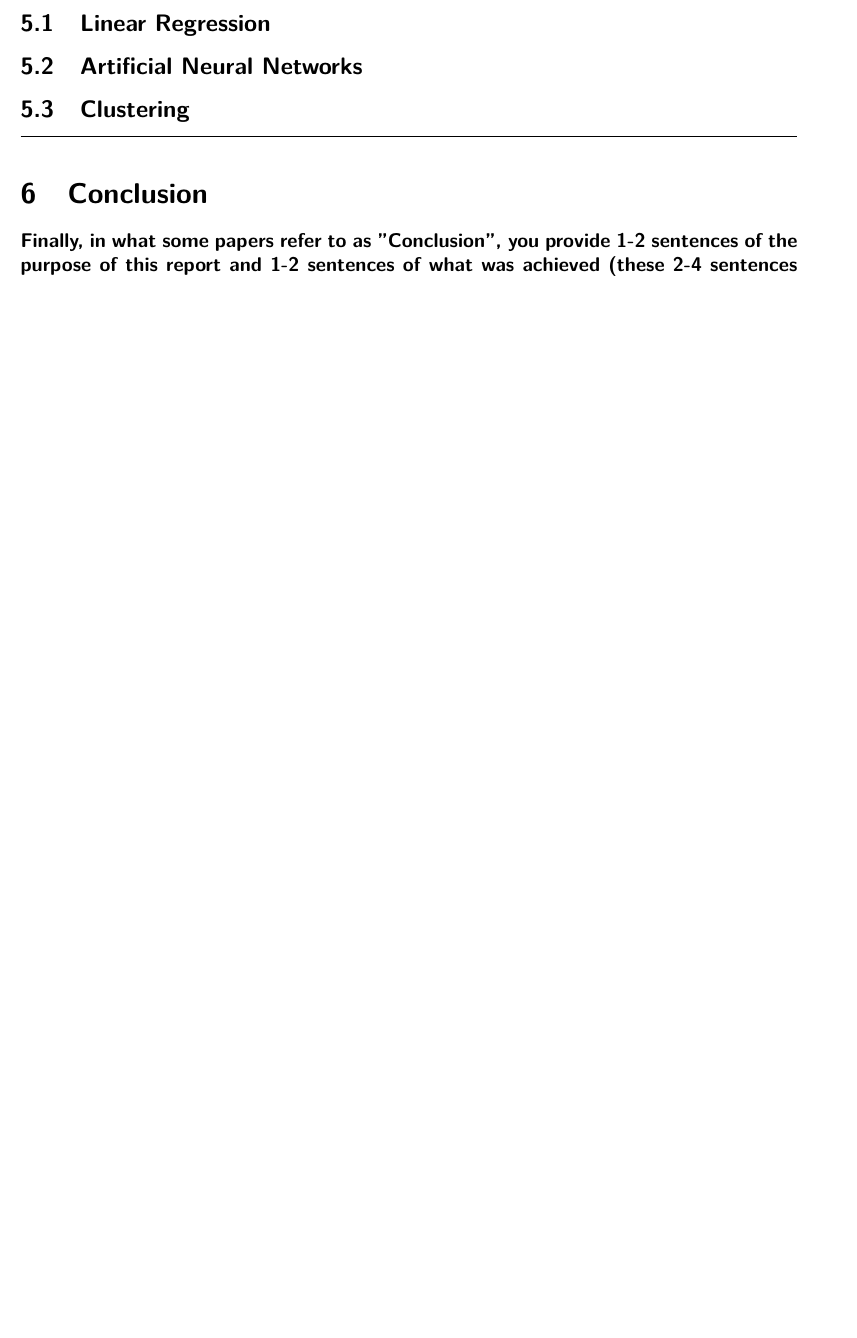
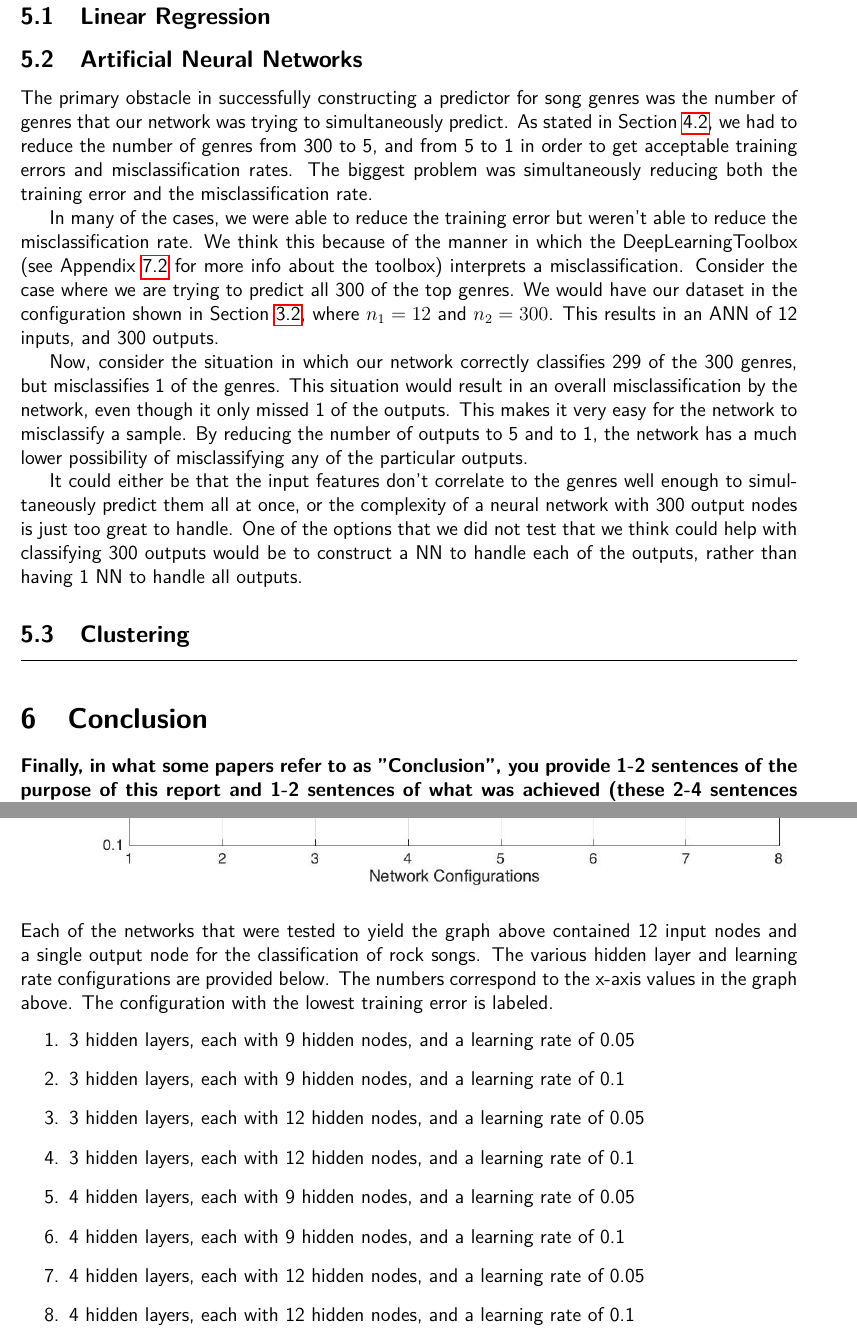
Before and after one commit to mrhampson/MUSE, a LaTeX document (report/document.tex): part of page 7 of 14 before the commit and two parts of pages 8 and 13 of 16 after it, the two joined at a grey line, cut so that both start at the same text, the shorter picture padded with empty space. Compiled offline with pdfLaTeX.

Commit message:
Merged again from feature/ANN since ANN Method, Results, and Discussion are basically done

```diff
--- a/report/document.tex
+++ b/report/document.tex
@@ -246,6 +246,13 @@ We compared our heirchical dendrogram to that of a randomly generated sample. Th
 %%%%%%%%%%%%%%%%%%%%%%%%%%%%%%%%%%%%%%%%%%%%%%%%%%
 \subsection{Artificial Neural Networks}
 \label{subsec:annDisc}
+The primary obstacle in successfully constructing a predictor for song genres was the number of genres that our network was trying to simultaneously predict. As stated in Section~\ref{subsec:annResults}, we had to reduce the number of genres from 300 to 5, and from 5 to 1 in order to get acceptable training errors and misclassification rates. The biggest problem was simultaneously reducing both the training error and the misclassification rate.
+
+In many of the cases, we were able to reduce the training error but weren't able to reduce the misclassification rate. We think this because of the manner in which the DeepLearningToolbox (see Appendix~\ref{subsec:datasetsAndCode} for more info about the toolbox) interprets a misclassification. Consider the case where we are trying to predict all 300 of the top genres. We would have our dataset in the configuration shown in Section~\ref{subsec:ann}, where $n_1 = 12$ and $n_2 = 300$. This results in an ANN of 12 inputs, and 300 outputs.
+
+Now, consider the situation in which our network correctly classifies 299 of the 300 genres, but misclassifies 1 of the genres. This situation would result in an overall misclassification by the network, even though it only missed 1 of the outputs. This makes it very easy for the network to misclassify a sample. By reducing the number of outputs to 5 and to 1, the network has a much lower possibility of misclassifying any of the particular outputs.
+
+It could either be that the input features don't correlate to the genres well enough to simultaneously predict them all at once, or the complexity of a neural network with 300 output nodes is just too great to handle. One of the options that we did not test that we think could help with classifying 300 outputs would be to construct a NN to handle each of the outputs, rather than having 1 NN to handle all outputs.
 
 %%%%%%%%%%%%%%%%%%%%%%%%%%%%%%%%%%%%%%%%%%%%%%%%%%
 \subsection{Clustering}
@@ -323,3 +332,14 @@ Used for the construction, configuration, training, and testing of our Artificia
 \label{subsec:variousANN}
 \includegraphics[scale=0.45]{images/ann/graphOfVariousNetworksWith1Genre}
+Each of the networks that were tested to yield the graph above contained 12 input nodes and a single output node for the classification of rock songs. The various hidden layer and learning rate configurations are provided below. The numbers correspond to the x-axis values in the graph above. The configuration with the lowest training error is labeled.
+\begin{enumerate}
+    \item 3 hidden layers, each with 9 hidden nodes, and a learning rate of 0.05
+    \item 3 hidden layers, each with 9 hidden nodes, and a learning rate of 0.1
+    \item 3 hidden layers, each with 12 hidden nodes, and a learning rate of 0.05
+    \item 3 hidden layers, each with 12 hidden nodes, and a learning rate of 0.1
+    \item 4 hidden layers, each with 9 hidden nodes, and a learning rate of 0.05
+    \item 4 hidden layers, each with 9 hidden nodes, and a learning rate of 0.1
+    \item 4 hidden layers, each with 12 hidden nodes, and a learning rate of 0.05
+    \item 4 hidden layers, each with 12 hidden nodes, and a learning rate of 0.1
+\end{enumerate}
 
```
Also changed, not shown: report/document.tex (36 more changed lines), 3 other files.
